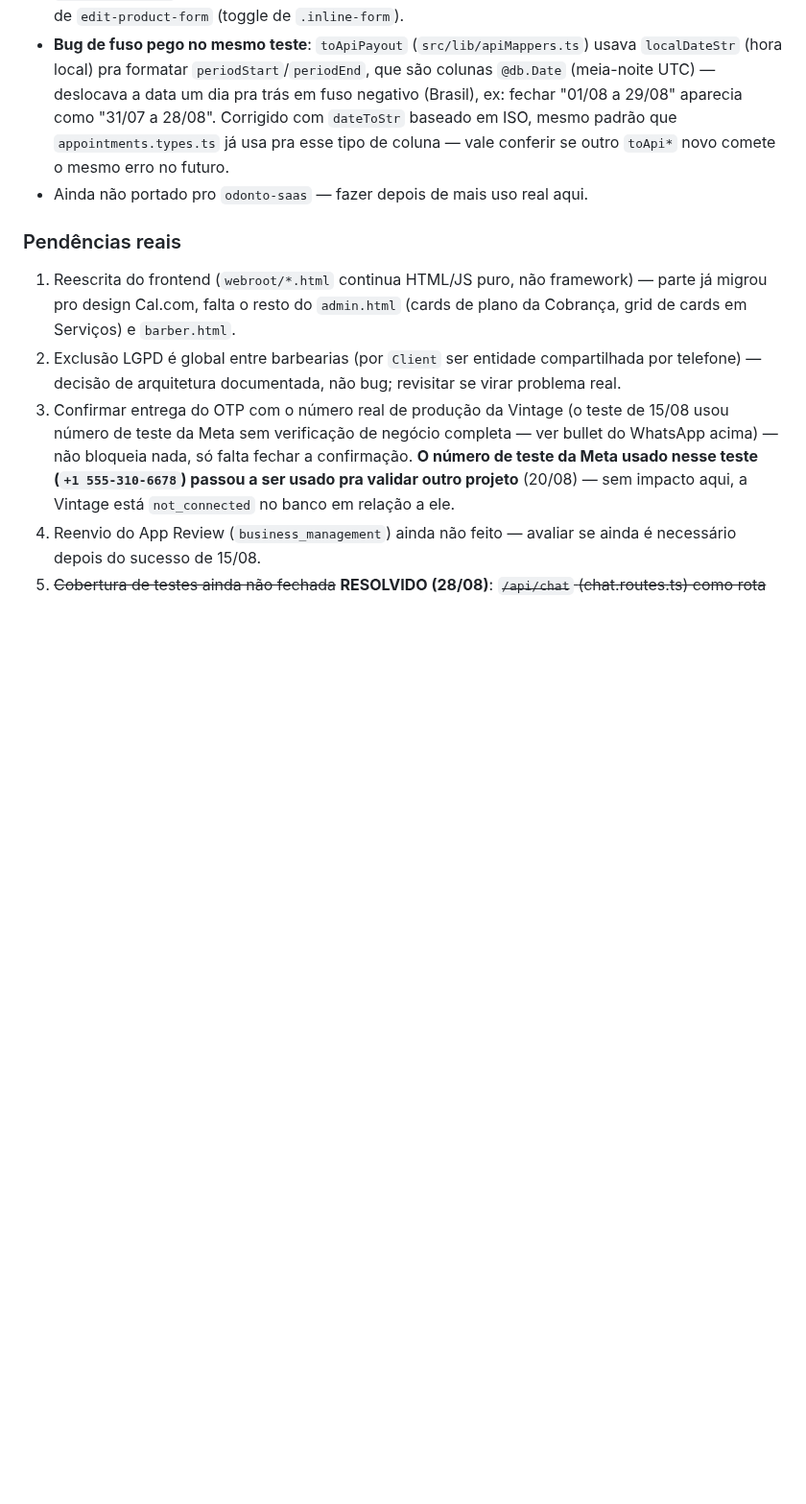
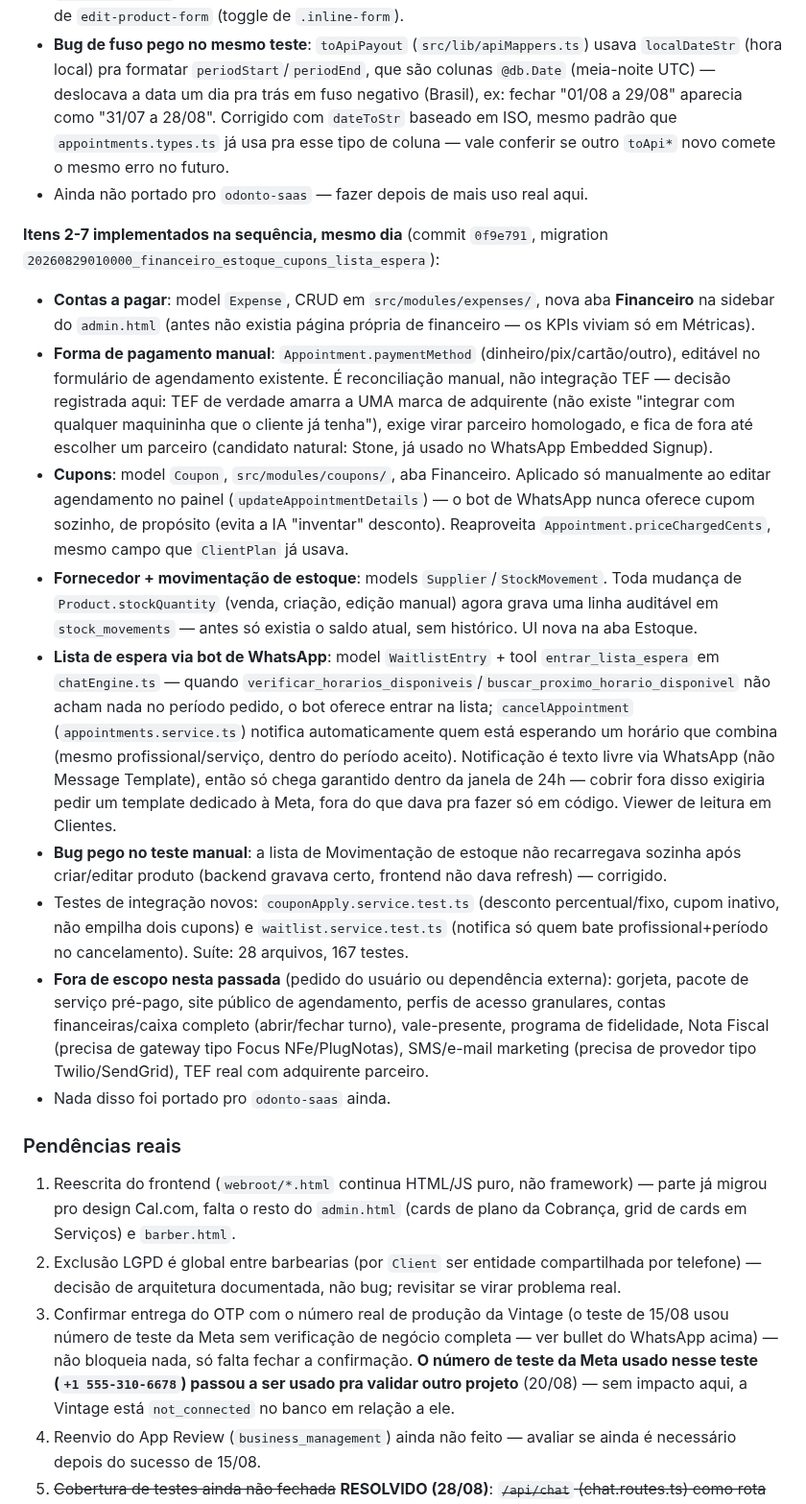
Before and after one commit to iomeswesley/barber, a Markdown page: CLAUDE.md, the part around the change. Shown at 96% size. Rendered like a GitHub page; blank space fills up the shorter version.

Commit message:
CLAUDE.md: registra itens 2-7 do plano de diferenciais Trinks (financeiro, cupons, estoque, lista de espera)

```diff
--- a/CLAUDE.md
+++ b/CLAUDE.md
@@ -108,6 +108,18 @@ Migrations aplicadas via `prisma migrate deploy` (nunca `migrate dev`, mesma cau
 - **Bug de fuso pego no mesmo teste**: `toApiPayout` (`src/lib/apiMappers.ts`) usava `localDateStr` (hora local) pra formatar `periodStart`/`periodEnd`, que são colunas `@db.Date` (meia-noite UTC) — deslocava a data um dia pra trás em fuso negativo (Brasil), ex: fechar "01/08 a 29/08" aparecia como "31/07 a 28/08". Corrigido com `dateToStr` baseado em ISO, mesmo padrão que `appointments.types.ts` já usa pra esse tipo de coluna — vale conferir se outro `toApi*` novo comete o mesmo erro no futuro.
 - Ainda não portado pro `odonto-saas` — fazer depois de mais uso real aqui.
 
+**Itens 2-7 implementados na sequência, mesmo dia** (commit `0f9e791`, migration `20260829010000_financeiro_estoque_cupons_lista_espera`):
+
+- **Contas a pagar**: model `Expense`, CRUD em `src/modules/expenses/`, nova aba **Financeiro** na sidebar do `admin.html` (antes não existia página própria de financeiro — os KPIs viviam só em Métricas).
+- **Forma de pagamento manual**: `Appointment.paymentMethod` (dinheiro/pix/cartão/outro), editável no formulário de agendamento existente. É reconciliação manual, não integração TEF — decisão registrada aqui: TEF de verdade amarra a UMA marca de adquirente (não existe "integrar com qualquer maquininha que o cliente já tenha"), exige virar parceiro homologado, e fica de fora até escolher um parceiro (candidato natural: Stone, já usado no WhatsApp Embedded Signup).
+- **Cupons**: model `Coupon`, `src/modules/coupons/`, aba Financeiro. Aplicado só manualmente ao editar agendamento no painel (`updateAppointmentDetails`) — o bot de WhatsApp nunca oferece cupom sozinho, de propósito (evita a IA "inventar" desconto). Reaproveita `Appointment.priceChargedCents`, mesmo campo que `ClientPlan` já usava.
+- **Fornecedor + movimentação de estoque**: models `Supplier`/`StockMovement`. Toda mudança de `Product.stockQuantity` (venda, criação, edição manual) agora grava uma linha auditável em `stock_movements` — antes só existia o saldo atual, sem histórico. UI nova na aba Estoque.
+- **Lista de espera via bot de WhatsApp**: model `WaitlistEntry` + tool `entrar_lista_espera` em `chatEngine.ts` — quando `verificar_horarios_disponiveis`/`buscar_proximo_horario_disponivel` não acham nada no período pedido, o bot oferece entrar na lista; `cancelAppointment` (`appointments.service.ts`) notifica automaticamente quem está esperando um horário que combina (mesmo profissional/serviço, dentro do período aceito). Notificação é texto livre via WhatsApp (não Message Template), então só chega garantido dentro da janela de 24h — cobrir fora disso exigiria pedir um template dedicado à Meta, fora do que dava pra fazer só em código. Viewer de leitura em Clientes.
+- **Bug pego no teste manual**: a lista de Movimentação de estoque não recarregava sozinha após criar/editar produto (backend gravava certo, frontend não dava refresh) — corrigido.
+- Testes de integração novos: `couponApply.service.test.ts` (desconto percentual/fixo, cupom inativo, não empilha dois cupons) e `waitlist.service.test.ts` (notifica só quem bate profissional+período no cancelamento). Suíte: 28 arquivos, 167 testes.
+- **Fora de escopo nesta passada** (pedido do usuário ou dependência externa): gorjeta, pacote de serviço pré-pago, site público de agendamento, perfis de acesso granulares, contas financeiras/caixa completo (abrir/fechar turno), vale-presente, programa de fidelidade, Nota Fiscal (precisa de gateway tipo Focus NFe/PlugNotas), SMS/e-mail marketing (precisa de provedor tipo Twilio/SendGrid), TEF real com adquirente parceiro.
+- Nada disso foi portado pro `odonto-saas` ainda.
+
 ### Pendências reais
 
 1. Reescrita do frontend (`webroot/*.html` continua HTML/JS puro, não framework) — parte já migrou pro design Cal.com, falta o resto do `admin.html` (cards de plano da Cobrança, grid de cards em Serviços) e `barber.html`.
```
